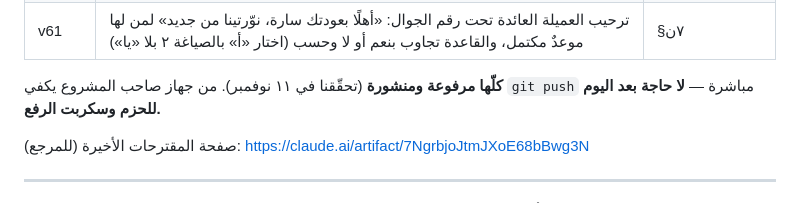
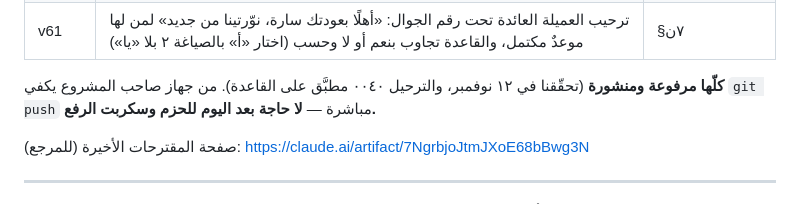
Before and after one commit to maz1988sa-tech/EMAN-ALMOUSA, a Markdown page: HANDOFF.md, the part around the change. Drawn GitHub-style.

Commit message:
ثبّتي في HANDOFF أنّ الترحيب منشورٌ والترحيل ٠٠٤٠ مطبَّق
طبّق صاحب المشروع الترحيل ٠٠٤٠ ورفع النسخة ٦١ (١٢ نوفمبر). فُحص على الحيّ: الدالّة تجيب
الزائر، والعدّاد مغلقٌ عنه (٤٠١)، وحارس اللقطة يمرّ، والصفحة الحيّة رحّبت برقمٍ له موعدٌ
مكتمل بجوابٍ من القاعدة الحيّة. فالسطر «كلّها مرفوعة ومنشورة» صار يصدق على ٦١ أيضًا.

Co-Authored-By: Claude Opus 5.5 <noreply@anthropic.com>

```diff
--- a/HANDOFF.md
+++ b/HANDOFF.md
@@ -58,7 +58,7 @@
 | v60 | لوحة «بياناتك»: شريط خطوة الموعد (الإجمالي · عودة · متابعة)، والملخّص خدمةٌ في كلّ سطر وعددها معها، والوقت لا ينقلب (اختار المقترح «ج») | §٧م |
 | v61 | ترحيب العميلة العائدة تحت رقم الجوال: «أهلًا بعودتك سارة، نوّرتينا من جديد» لمن لها موعدٌ مكتمل، والقاعدة تجاوب بنعم أو لا وحسب (اختار «أ» بالصياغة ٢ بلا «يا») | §٧ن |
 
-**كلّها مرفوعة ومنشورة** (تحقّقنا في ١١ نوفمبر). من جهاز صاحب المشروع يكفي `git push` مباشرة — **لا حاجة بعد اليوم للحزم وسكربت الرفع.**
+**كلّها مرفوعة ومنشورة** (تحقّقنا في ١٢ نوفمبر، والترحيل ٠٠٤٠ مطبَّق على القاعدة). من جهاز صاحب المشروع يكفي `git push` مباشرة — **لا حاجة بعد اليوم للحزم وسكربت الرفع.**
 
 صفحة المقترحات الأخيرة (للمرجع): https://claude.ai/artifact/7NgrbjoJtmJXoE68bBwg3N
 
```
